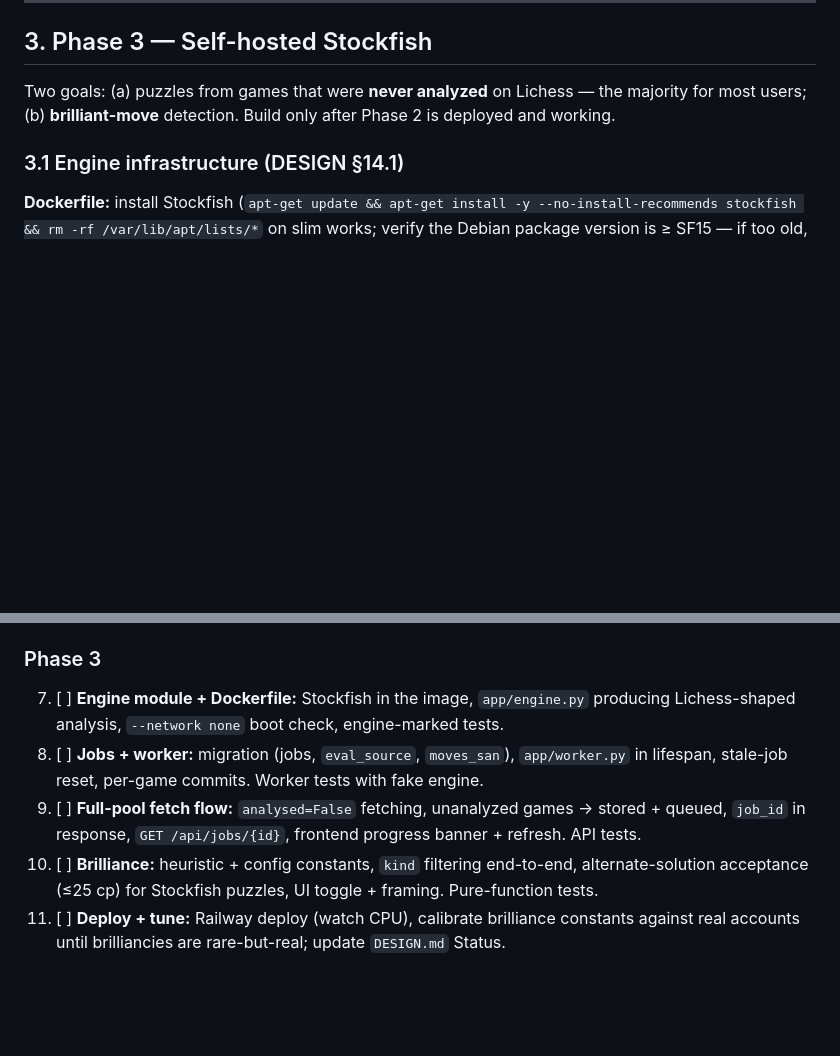
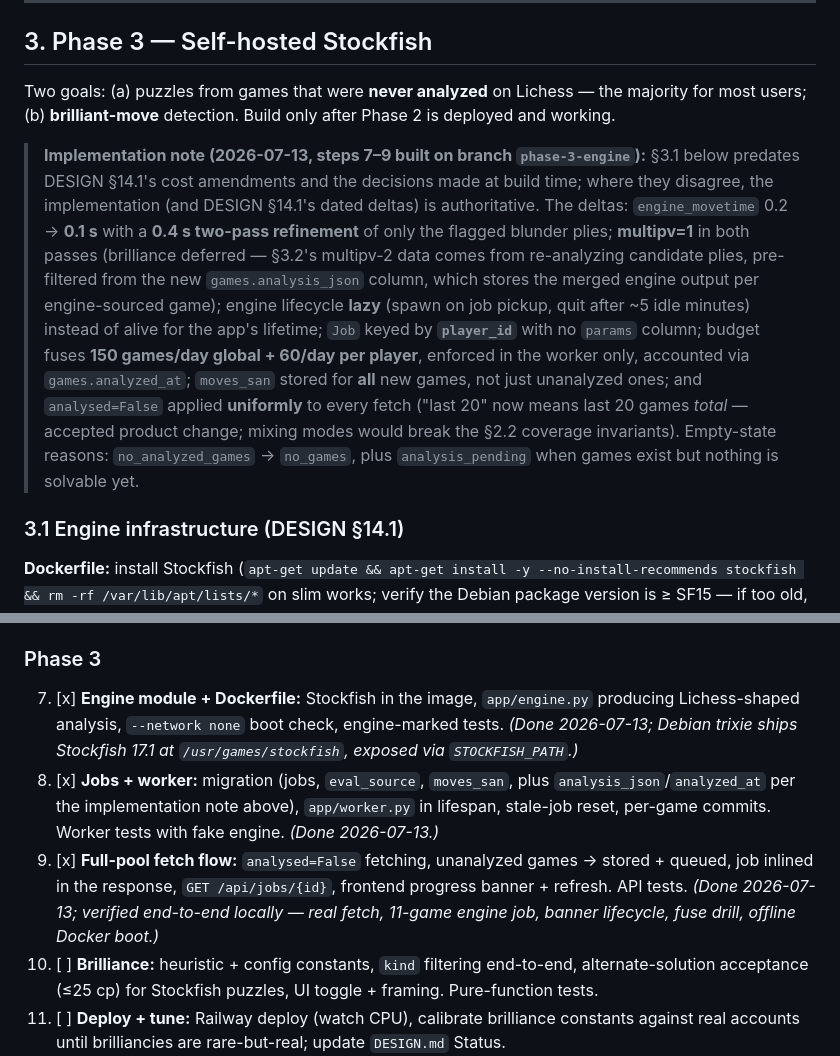
Before and after one commit to PapaPandroni/puzzle-rewind, a Markdown page: FUTURE_PLAN.md, 2 parts joined by grey strips. GitHub-like rendering; blank space fills up the shorter version.

```diff
--- a/FUTURE_PLAN.md
+++ b/FUTURE_PLAN.md
@@ -133,6 +133,8 @@ If multi-move play makes trivial recapture-only puzzles noticeable, add the reca
 
 Two goals: (a) puzzles from games that were **never analyzed** on Lichess — the majority for most users; (b) **brilliant-move** detection. Build only after Phase 2 is deployed and working.
 
+> **Implementation note (2026-07-13, steps 7–9 built on branch `phase-3-engine`):** §3.1 below predates DESIGN §14.1's cost amendments and the decisions made at build time; where they disagree, the implementation (and DESIGN §14.1's dated deltas) is authoritative. The deltas: `engine_movetime` 0.2 → **0.1 s** with a **0.4 s two-pass refinement** of only the flagged blunder plies; **multipv=1** in both passes (brilliance deferred — §3.2's multipv-2 data comes from re-analyzing candidate plies, pre-filtered from the new `games.analysis_json` column, which stores the merged engine output per engine-sourced game); engine lifecycle **lazy** (spawn on job pickup, quit after ~5 idle minutes) instead of alive for the app's lifetime; `Job` keyed by **`player_id`** with no `params` column; budget fuses **150 games/day global + 60/day per player**, enforced in the worker only, accounted via `games.analyzed_at`; `moves_san` stored for **all** new games, not just unanalyzed ones; and `analysed=False` applied **uniformly** to every fetch ("last 20" now means last 20 games *total* — accepted product change; mixing modes would break the §2.2 coverage invariants). Empty-state reasons: `no_analyzed_games` → `no_games`, plus `analysis_pending` when games exist but nothing is solvable yet.
+
 ### 3.1 Engine infrastructure (DESIGN §14.1)
 
 **Dockerfile:** install Stockfish (`apt-get update && apt-get install -y --no-install-recommends stockfish && rm -rf /var/lib/apt/lists/*` on slim works; verify the Debian package version is ≥ SF15 — if too old, download an official static `stockfish-ubuntu-x86-64` binary instead). Re-verify the `docker run --network none` boot check still passes.
@@ -241,9 +243,9 @@ Work in this exact order; each step ends with something runnable and its tests p
 6. [ ] **Deploy + calibrate:** Railway deploy, run Year/All against the §6.3 calibration accounts, sanity-check pool sizes and fetch times; tune caps if needed. *(Pending merge of `phase-2-depth`.)*
 
 ### Phase 3
-7. [ ] **Engine module + Dockerfile:** Stockfish in the image, `app/engine.py` producing Lichess-shaped analysis, `--network none` boot check, engine-marked tests.
-8. [ ] **Jobs + worker:** migration (jobs, `eval_source`, `moves_san`), `app/worker.py` in lifespan, stale-job reset, per-game commits. Worker tests with fake engine.
-9. [ ] **Full-pool fetch flow:** `analysed=False` fetching, unanalyzed games → stored + queued, `job_id` in response, `GET /api/jobs/{id}`, frontend progress banner + refresh. API tests.
+7. [x] **Engine module + Dockerfile:** Stockfish in the image, `app/engine.py` producing Lichess-shaped analysis, `--network none` boot check, engine-marked tests. *(Done 2026-07-13; Debian trixie ships Stockfish 17.1 at `/usr/games/stockfish`, exposed via `STOCKFISH_PATH`.)*
+8. [x] **Jobs + worker:** migration (jobs, `eval_source`, `moves_san`, plus `analysis_json`/`analyzed_at` per the implementation note above), `app/worker.py` in lifespan, stale-job reset, per-game commits. Worker tests with fake engine. *(Done 2026-07-13.)*
+9. [x] **Full-pool fetch flow:** `analysed=False` fetching, unanalyzed games → stored + queued, job inlined in the response, `GET /api/jobs/{id}`, frontend progress banner + refresh. API tests. *(Done 2026-07-13; verified end-to-end locally — real fetch, 11-game engine job, banner lifecycle, fuse drill, offline Docker boot.)*
 10. [ ] **Brilliance:** heuristic + config constants, `kind` filtering end-to-end, alternate-solution acceptance (≤25 cp) for Stockfish puzzles, UI toggle + framing. Pure-function tests.
 11. [ ] **Deploy + tune:** Railway deploy (watch CPU), calibrate brilliance constants against real accounts until brilliancies are rare-but-real; update `DESIGN.md` Status.
 
```
Also changed, not shown: README.md (+14 -14 lines).
